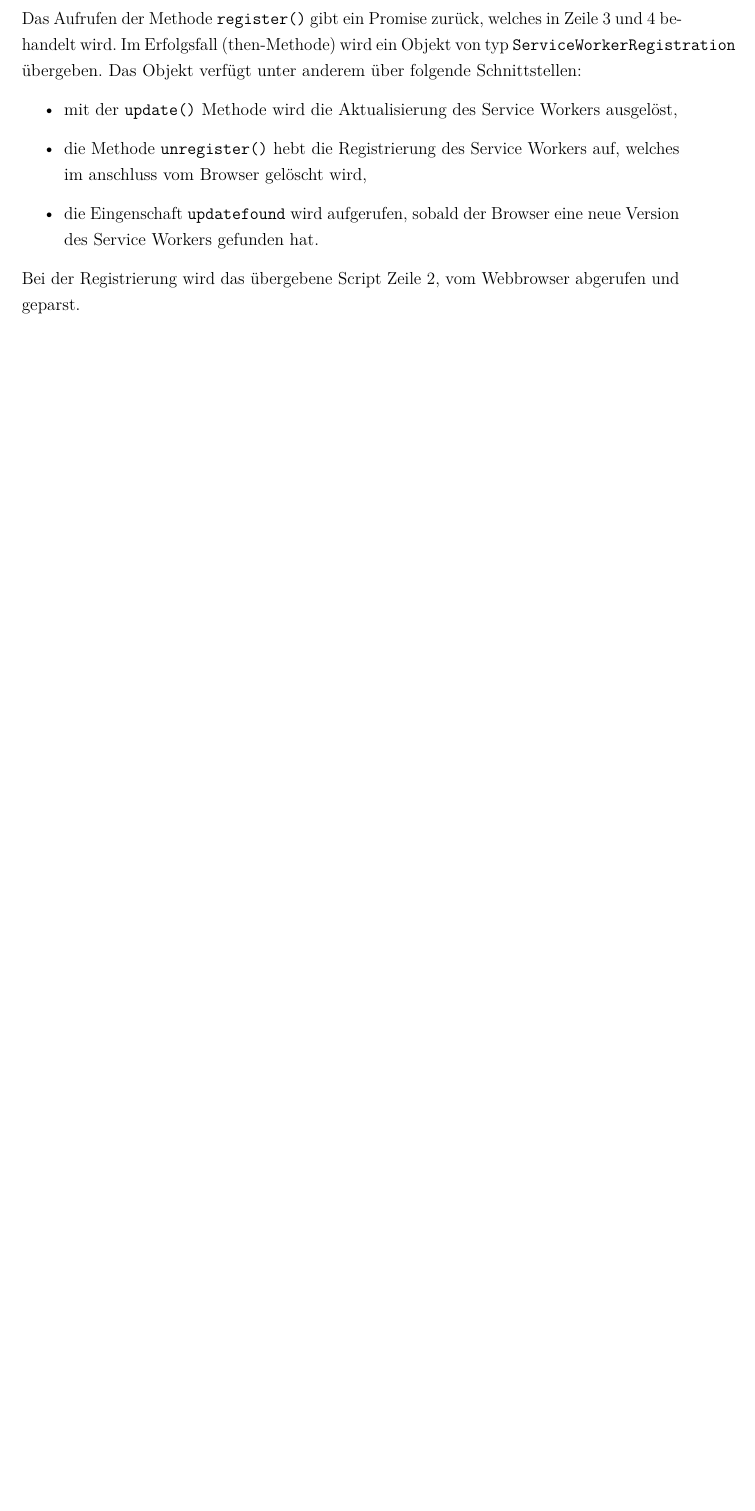
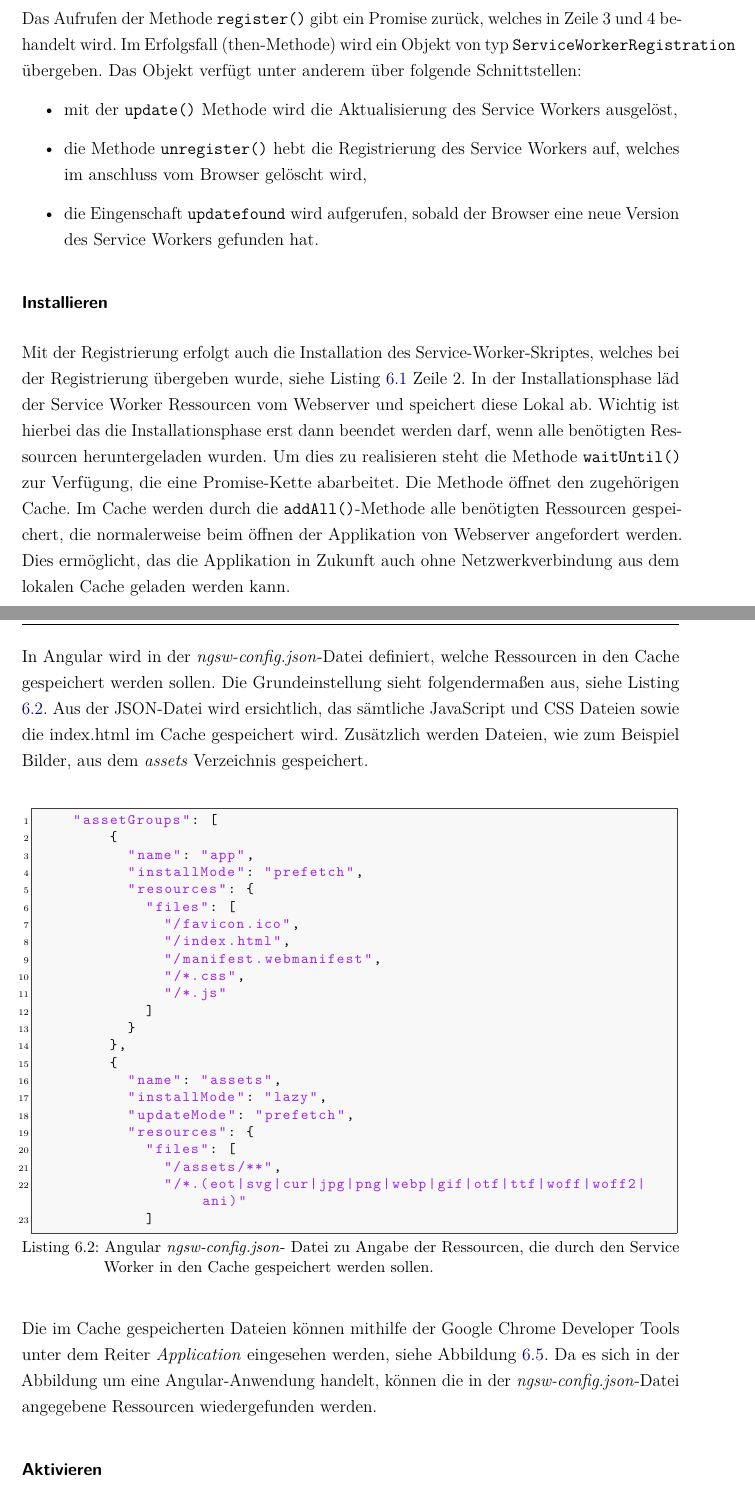
Before and after one commit to FinnFreiheit/StudienarbeitBericht, a LaTeX thesis (main.tex, which reads content/chapter/TheoretischeGrundlagen/pwaGrundlagen.tex): part of page 25 of 38 before the commit and two parts of pages 25 and 26 of 40 after it, the two joined at a grey line, cut so that both start at the same text, the shorter picture padded with empty space. Compiled offline with pdfLaTeX.

Commit message:
LifeCycle

```diff
--- a/content/chapter/TheoretischeGrundlagen/pwaGrundlagen.tex
+++ b/content/chapter/TheoretischeGrundlagen/pwaGrundlagen.tex
@@ -121,4 +121,48 @@ Im Erfolgsfall (then-Methode) wird ein Objekt von typ \texttt{ServiceWorkerRegis
     \item die Eingenschaft \texttt{updatefound} wird aufgerufen, sobald der Browser eine neue Version des Service Workers gefunden hat.
 \end{itemize}
 
-Bei der Registrierung wird das übergebene Script Zeile 2, vom Webbrowser abgerufen und geparst.
+\subsubsection{Installieren}
+
+Mit der Registrierung erfolgt auch die Installation des Service-Worker-Skriptes, welches bei der Registrierung übergeben wurde, siehe Listing \ref{lst:serviceWorker} Zeile 2.
+In der Installationsphase läd der Service Worker Ressourcen vom Webserver und speichert diese Lokal ab. Wichtig ist hierbei das die Installationsphase erst dann beendet werden darf, wenn alle benötigten Ressourcen heruntergeladen wurden. Um dies zu realisieren steht die Methode \texttt{waitUntil()} zur Verfügung, die eine Promise-Kette abarbeitet. Die Methode öffnet den zugehörigen Cache. Im Cache werden durch die \texttt{addAll()}-Methode alle benötigten Ressourcen gespeichert, die normalerweise beim öffnen der Applikation von Webserver angefordert werden. Dies ermöglicht, das die Applikation in Zukunft auch ohne Netzwerkverbindung aus dem lokalen Cache geladen werden kann.
+
+In Angular wird in der \textit{ngsw-config.json}-Datei definiert, welche Ressourcen in den Cache gespeichert werden sollen. Die Grundeinstellung sieht folgendermaßen aus, siehe Listing \ref{lst:ngswConfig}. Aus der JSON-Datei wird ersichtlich, das sämtliche JavaScript und CSS Dateien sowie die index.html im Cache gespeichert wird. Zusätzlich werden Dateien, wie zum Beispiel Bilder, aus dem \textit{assets} Verzeichnis gespeichert.
+
+
+
+\begin{lstlisting}[caption={Angular \textit{ngsw-config.json}- Datei zu Angabe der Ressourcen, die durch den Service Worker in den Cache gespeichert werden sollen.}, label=lst:ngswConfig, float=!htb ]
+    "assetGroups": [
+        {
+          "name": "app",
+          "installMode": "prefetch",
+          "resources": {
+            "files": [
+              "/favicon.ico",
+              "/index.html",
+              "/manifest.webmanifest",
+              "/*.css",
+              "/*.js"
+            ]
+          }
+        },
+        {
+          "name": "assets",
+          "installMode": "lazy",
+          "updateMode": "prefetch",
+          "resources": {
+            "files": [
+              "/assets/**",
+              "/*.(eot|svg|cur|jpg|png|webp|gif|otf|ttf|woff|woff2|ani)"
+            ]
+\end{lstlisting}
+
+
+Die im Cache gespeicherten Dateien können mithilfe der Google Chrome Developer Tools unter dem Reiter \textit{Application} eingesehen werden, siehe Abbildung \ref{img:CacheDevTools}. Da es sich in der Abbildung um eine Angular-Anwendung handelt, können die in der \textit{ngsw-config.json}-Datei angegebene Ressourcen wiedergefunden werden.
+
+
+\subsubsection{Aktivieren}
+
+Nach der Installation geht der Service Worker in den aktiven Zustand über. Ein Aktivierter Service Worker ist in der Lage funktionale Ereignisse zu behandeln wie zum Beispiel das beantworten von HTTP(S) Anfragen oder das Entgegennehmen von Pushbenachrichtigungen.
+Der Service Worker übernimmt somit die Kontrolle der Applikation. Dies geschieht jedoch erst wenn ein neuer Browser-Kontext geöffnet wird. Würde der Service Worker während der Laufzeit der Webanwendung aktiviert, kontrolliert er alle HTTP(S)-Anfragen der Webanwendung, darunter auch jene deren Ressourcen noch nicht im Cache gespeichert wurden.
+
+\subsubsection{Überschreiben}
```
Also changed, not shown: images/CacheDevTools.png (added), content/chapter/TheoretischeGrundlagen/pwaGrundlagen.tex (12 more changed lines).
